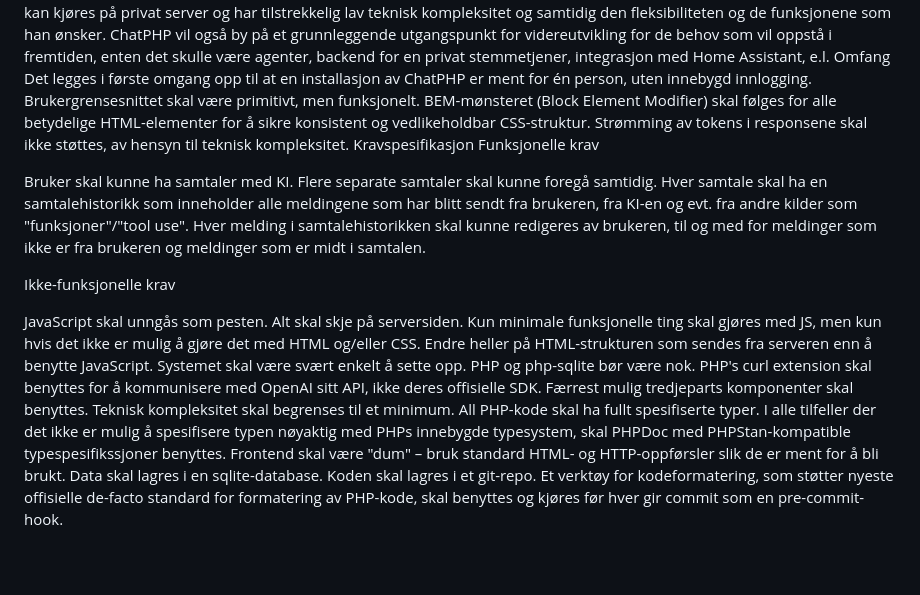
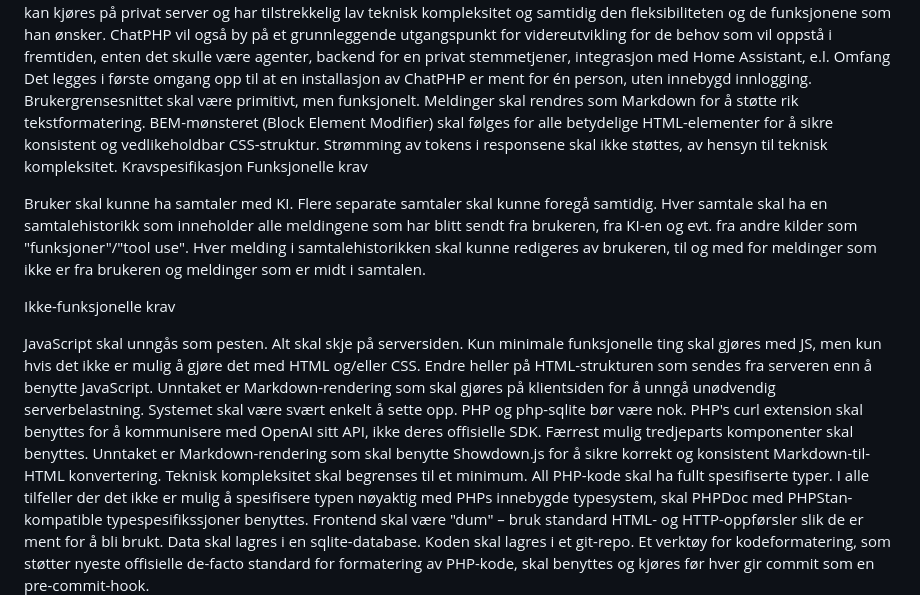
Before and after one commit to asmundstavdahl/didactic-goggles, a Markdown page: SPESIFIKASJON.md, the part around the change. Rendered like a GitHub page; blank space fills up the shorter version.

Commit message:
feat: Add Markdown rendering support with Showdown.js

```diff
--- a/SPESIFIKASJON.md
+++ b/SPESIFIKASJON.md
@@ -8,6 +8,7 @@ Skaperen finner ikke et "ChatGPT"-liknende system som kan kjøres på privat ser
 Omfang
 Det legges i første omgang opp til at en installasjon av ChatPHP er ment for én person, uten innebygd innlogging.
 Brukergrensesnittet skal være primitivt, men funksjonelt.
+Meldinger skal rendres som Markdown for å støtte rik tekstformatering.
 BEM-mønsteret (Block Element Modifier) skal følges for alle betydelige HTML-elementer for å sikre konsistent og vedlikeholdbar CSS-struktur.
 Strømming av tokens i responsene skal ikke støttes, av hensyn til teknisk kompleksitet.
 Kravspesifikasjon
@@ -20,10 +21,10 @@ Hver melding i samtalehistorikken skal kunne redigeres av brukeren, til og med f
 
 Ikke-funksjonelle krav
 
-JavaScript skal unngås som pesten. Alt skal skje på serversiden. Kun minimale funksjonelle ting skal gjøres med JS, men kun hvis det ikke er mulig å gjøre det med HTML og/eller CSS. Endre heller på HTML-strukturen som sendes fra serveren enn å benytte JavaScript.
+JavaScript skal unngås som pesten. Alt skal skje på serversiden. Kun minimale funksjonelle ting skal gjøres med JS, men kun hvis det ikke er mulig å gjøre det med HTML og/eller CSS. Endre heller på HTML-strukturen som sendes fra serveren enn å benytte JavaScript. Unntaket er Markdown-rendering som skal gjøres på klientsiden for å unngå unødvendig serverbelastning.
 Systemet skal være svært enkelt å sette opp. PHP  og php-sqlite bør være nok.
 PHP's curl extension skal benyttes for å kommunisere med OpenAI sitt API, ikke deres offisielle SDK.
-Færrest mulig tredjeparts komponenter skal benyttes.
+Færrest mulig tredjeparts komponenter skal benyttes. Unntaket er Markdown-rendering som skal benytte Showdown.js for å sikre korrekt og konsistent Markdown-til-HTML konvertering.
 Teknisk kompleksitet skal begrenses til et minimum.
 All PHP-kode skal ha fullt spesifiserte typer. I alle tilfeller der det ikke er mulig å spesifisere typen nøyaktig med PHPs innebygde typesystem, skal PHPDoc med PHPStan-kompatible typespesifikssjoner benyttes.
 Frontend skal være "dum" – bruk standard HTML- og HTTP-oppførsler slik de er ment for å bli brukt.
```
